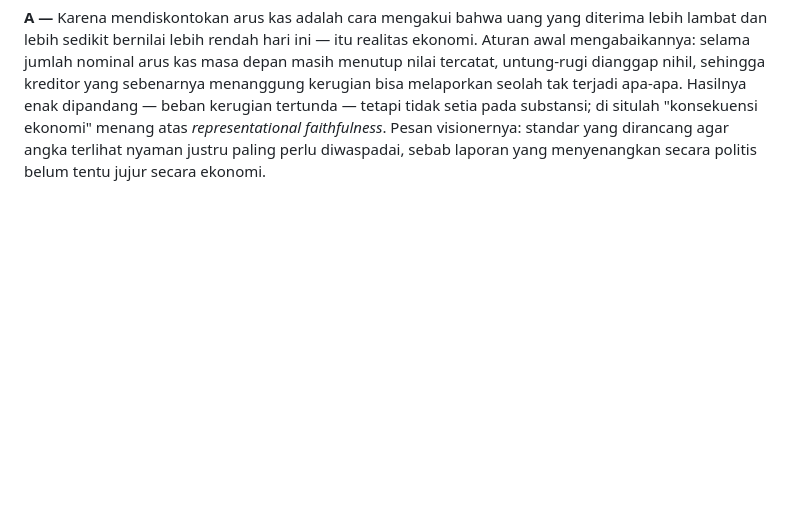
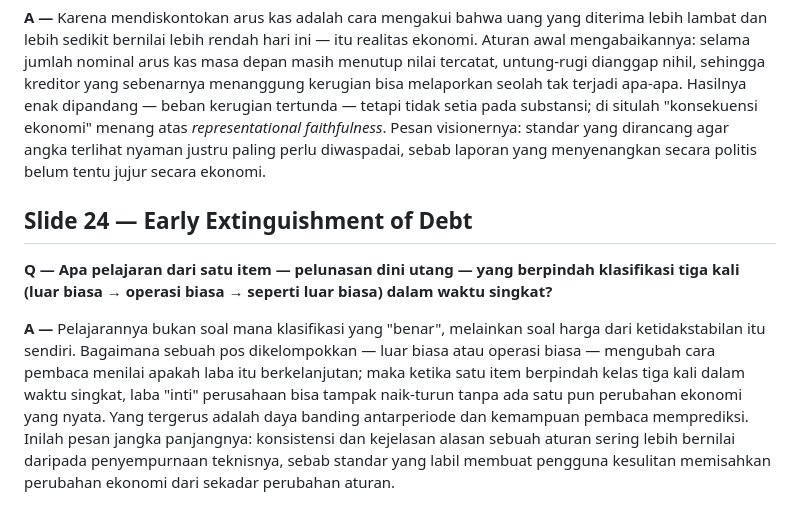
Before and after one commit to DMY-cmyk/pkk-course-materials, a Markdown page: rmk-pkk-pert9-income-statement/qa-topik-khusus.md, the part around the change. GitHub-like rendering; blank space fills up the shorter version.

Commit message:
docs(rmk9): add Q&A slide 24 (early extinguishment of debt)
Co-Authored-By: Claude Opus 4.8 (1M context) <noreply@anthropic.com>

```diff
--- a/rmk-pkk-pert9-income-statement/qa-topik-khusus.md
+++ b/rmk-pkk-pert9-income-statement/qa-topik-khusus.md
@@ -27,3 +27,9 @@
 **Q — Mengapa mengukur restrukturisasi utang tanpa mendiskontokan arus kas masa depan disebut "kemenangan konsekuensi ekonomi atas kesetiaan representasional"?**
 
 **A —** Karena mendiskontokan arus kas adalah cara mengakui bahwa uang yang diterima lebih lambat dan lebih sedikit bernilai lebih rendah hari ini — itu realitas ekonomi. Aturan awal mengabaikannya: selama jumlah nominal arus kas masa depan masih menutup nilai tercatat, untung-rugi dianggap nihil, sehingga kreditor yang sebenarnya menanggung kerugian bisa melaporkan seolah tak terjadi apa-apa. Hasilnya enak dipandang — beban kerugian tertunda — tetapi tidak setia pada substansi; di situlah "konsekuensi ekonomi" menang atas *representational faithfulness*. Pesan visionernya: standar yang dirancang agar angka terlihat nyaman justru paling perlu diwaspadai, sebab laporan yang menyenangkan secara politis belum tentu jujur secara ekonomi.
+
+## Slide 24 — Early Extinguishment of Debt
+
+**Q — Apa pelajaran dari satu item — pelunasan dini utang — yang berpindah klasifikasi tiga kali (luar biasa → operasi biasa → seperti luar biasa) dalam waktu singkat?**
+
+**A —** Pelajarannya bukan soal mana klasifikasi yang "benar", melainkan soal harga dari ketidakstabilan itu sendiri. Bagaimana sebuah pos dikelompokkan — luar biasa atau operasi biasa — mengubah cara pembaca menilai apakah laba itu berkelanjutan; maka ketika satu item berpindah kelas tiga kali dalam waktu singkat, laba "inti" perusahaan bisa tampak naik-turun tanpa ada satu pun perubahan ekonomi yang nyata. Yang tergerus adalah daya banding antarperiode dan kemampuan pembaca memprediksi. Inilah pesan jangka panjangnya: konsistensi dan kejelasan alasan sebuah aturan sering lebih bernilai daripada penyempurnaan teknisnya, sebab standar yang labil membuat pengguna kesulitan memisahkan perubahan ekonomi dari sekadar perubahan aturan.
```
